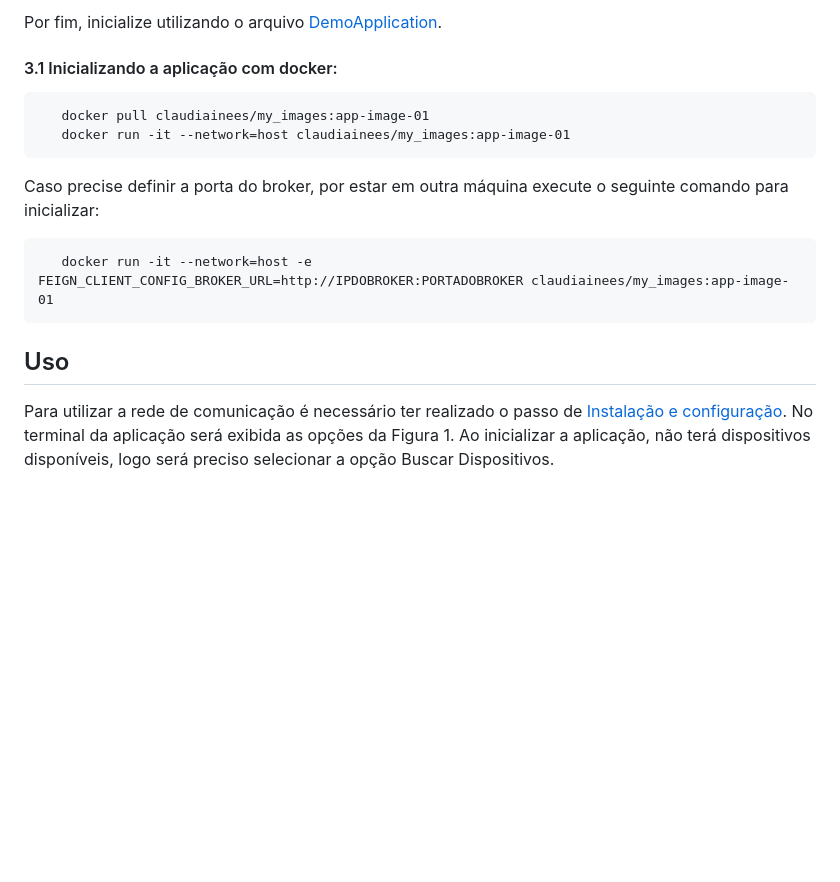
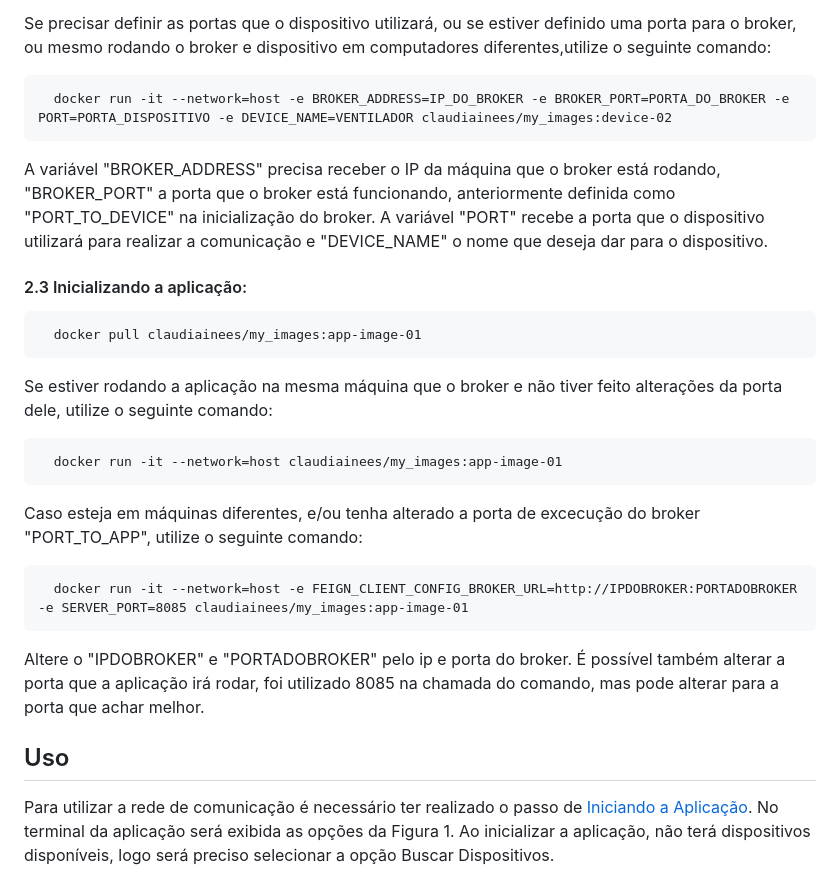
Before and after one commit to clsf/PBL1---REDES, a Markdown page: README.md, the part around one of its changes. Rendered like a GitHub page; blank space fills up the shorter version.

```diff
--- a/README.md
+++ b/README.md
@@ -40,13 +62,26 @@ Caso esteja rodando o broker e o dispositivo na mesma máquina, não será neces
 
-Por fim,  inicialize utilizando o arquivo [DemoApplication](./Aplicacao/src/main/java/com/testefront/demo/DemoApplication.java).
-#### 3.1 Inicializando a aplicação com docker:
-       docker pull claudiainees/my_images:app-image-01
-       docker run -it --network=host claudiainees/my_images:app-image-01
-Caso precise definir a porta do broker, por estar em outra máquina execute o seguinte comando para inicializar:
+Se precisar definir as portas que o dispositivo utilizará, ou se estiver definido uma porta para o broker, ou mesmo rodando o broker e dispositivo em computadores diferentes,utilize o seguinte comando:
 
-       docker run -it --network=host -e FEIGN_CLIENT_CONFIG_BROKER_URL=http://IPDOBROKER:PORTADOBROKER claudiainees/my_images:app-image-01
+      docker run -it --network=host -e BROKER_ADDRESS=IP_DO_BROKER -e BROKER_PORT=PORTA_DO_BROKER -e PORT=PORTA_DISPOSITIVO -e DEVICE_NAME=VENTILADOR claudiainees/my_images:device-02
+
+A variável "BROKER_ADDRESS" precisa receber o IP da máquina que o broker está rodando, "BROKER_PORT" a porta que o broker está funcionando, anteriormente definida como "PORT_TO_DEVICE" na inicialização do broker. A variável "PORT" recebe a porta que o dispositivo utilizará para realizar a comunicação e "DEVICE_NAME" o nome que deseja dar para o dispositivo.
+
+#### 2.3 Inicializando a aplicação:
+
+      docker pull claudiainees/my_images:app-image-01
+
+Se estiver rodando a aplicação na mesma máquina que o broker e não tiver feito alterações da porta dele, utilize o seguinte comando:
+
+      docker run -it --network=host claudiainees/my_images:app-image-01
+
+Caso esteja em máquinas diferentes, e/ou tenha alterado a porta de excecução do broker "PORT_TO_APP", utilize o seguinte comando:
+
+      docker run -it --network=host -e FEIGN_CLIENT_CONFIG_BROKER_URL=http://IPDOBROKER:PORTADOBROKER -e SERVER_PORT=8085 claudiainees/my_images:app-image-01
+
+Altere o "IPDOBROKER" e "PORTADOBROKER" pelo ip e porta do broker. É possível também alterar a porta que a aplicação irá rodar, foi utilizado 8085 na chamada do comando, mas pode alterar para a porta que achar melhor.
+
 ## Uso
-Para utilizar a rede de comunicação é necessário ter realizado o passo de [Instalação e configuração](#instalação-e-configuração). No terminal da aplicação será exibida as opções da Figura 1. Ao inicializar a aplicação, não terá dispositivos disponíveis, logo será preciso selecionar a opção Buscar Dispositivos.
+Para utilizar a rede de comunicação é necessário ter realizado o passo de [Iniciando a Aplicação](#iniciando-a-aplicação). No terminal da aplicação será exibida as opções da Figura 1. Ao inicializar a aplicação, não terá dispositivos disponíveis, logo será preciso selecionar a opção Buscar Dispositivos.
 <a name="tela Inicial"></a>
 <div align="center">
   <img src="/img/telaInicial.png" alt="" width="350">
```
Also changed, not shown: other parts of README.md (+39 -17 lines).
